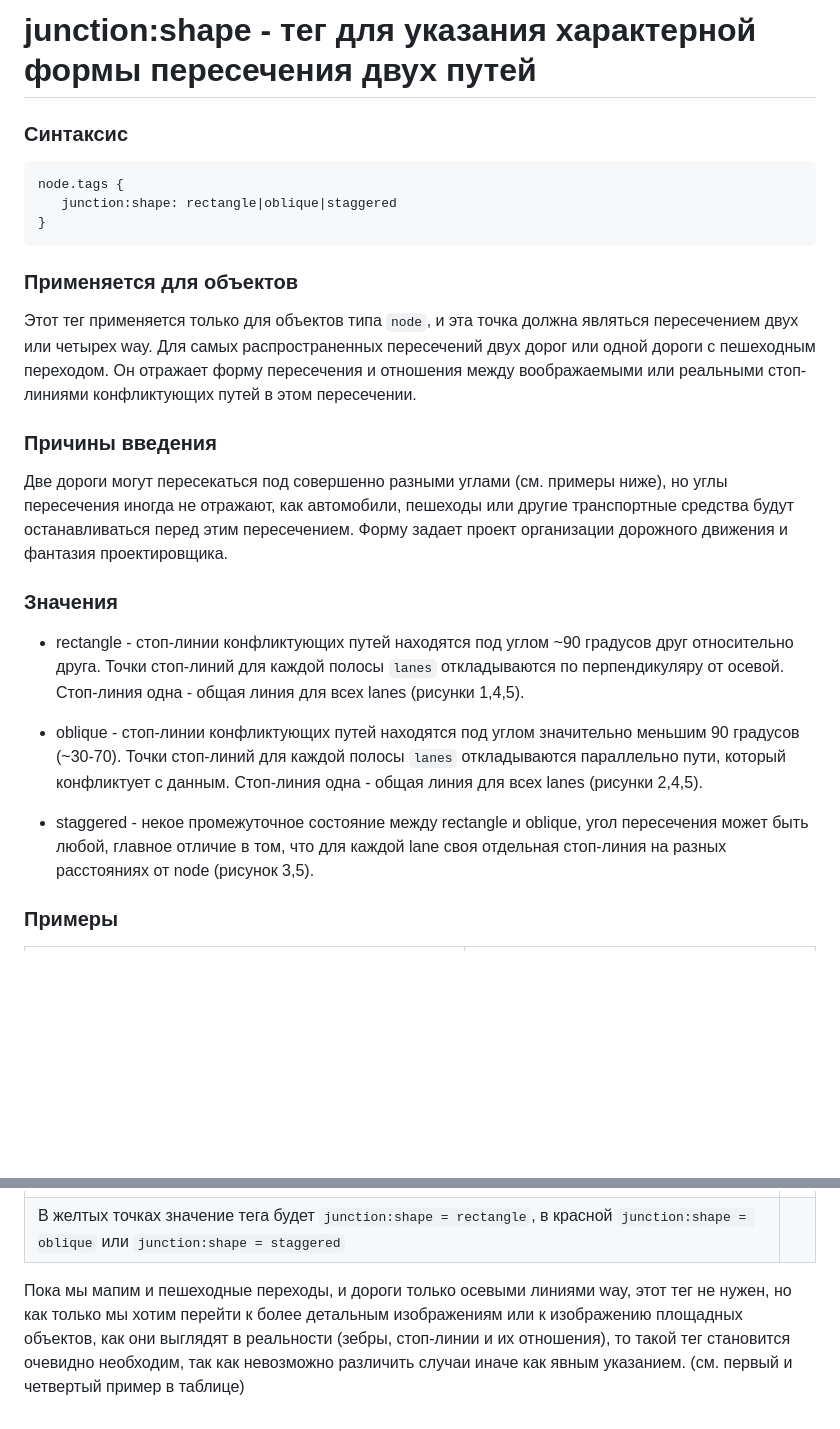
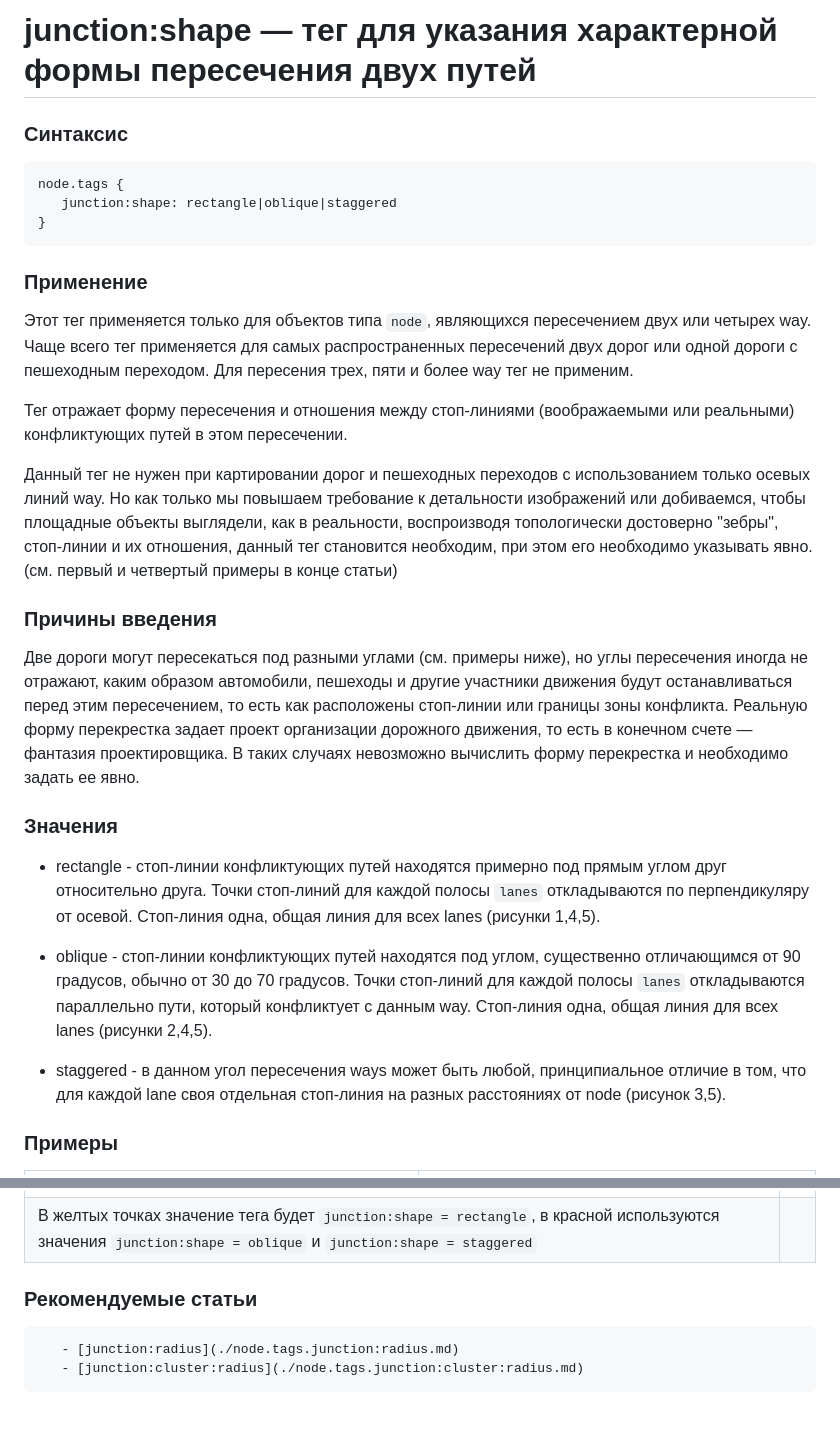
Before and after one commit to kuzinmv/osmpie-doc, a Markdown page: ru/node.tags.junction:shape.md, 2 parts joined by grey strips. GitHub-like rendering; blank space fills up the shorter version.

````diff
--- a/ru/node.tags.junction:shape.md
+++ b/ru/node.tags.junction:shape.md
@@ -1,4 +1,4 @@
-# junction:shape - тег для указания характерной формы пересечения двух путей
+# junction:shape — тег для указания характерной формы пересечения двух путей
 
 ### Синтаксис
 ```
@@ -7,27 +7,31 @@ node.tags {
 }
 ```
 
-### Применяется для объектов
+### Применение
 
-Этот тег применяется только для объектов типа `node`, и эта точка должна являться пересечением двух или четырех way.
-Для самых распространенных пересечений двух дорог или одной дороги с пешеходным переходом.
-Он отражает форму пересечения и отношения между воображаемыми или реальными стоп-линиями конфликтующих путей в этом пересечении.
+Этот тег применяется только для объектов типа `node`, являющихся пересечением двух или четырех way.
+Чаще всего тег применяется для самых распространенных пересечений двух дорог или одной дороги с пешеходным переходом. Для пересения трех, пяти и более way тег не применим.
+
+Тег отражает форму пересечения и отношения между стоп-линиями (воображаемыми или реальными) конфликтующих путей в этом пересечении.
+
+Данный тег не нужен при картировании дорог и пешеходных переходов с использованием только осевых линий way.
+Но как только мы повышаем требование к детальности изображений или добиваемся, чтобы площадные объекты выглядели, как в реальности, воспроизводя топологически достоверно "зебры", стоп-линии и их отношения, данный тег становится необходим, при этом его необходимо указывать явно.
+(см. первый и четвертый примеры в конце статьи)
 
 ### Причины введения
-Две дороги могут пересекаться под совершенно разными углами (см. примеры ниже), но углы пересечения иногда
-не отражают, как автомобили, пешеходы или другие транспортные средства будут останавливаться перед этим пересечением.
-Форму задает проект организации дорожного движения и фантазия проектировщика.
+Две дороги могут пересекаться под разными углами (см. примеры ниже), но углы пересечения иногда не отражают, каким образом автомобили, пешеходы и другие участники движения будут останавливаться перед этим пересечением, то есть как расположены стоп-линии или границы зоны конфликта.
+Реальную форму перекрестка задает проект организации дорожного движения, то есть в конечном счете — фантазия проектировщика. В таких случаях невозможно вычислить форму перекрестка и необходимо задать ее явно.
 
 ### Значения
-- rectangle - стоп-линии конфликтующих путей находятся под углом ~90 градусов друг относительно друга.
+- rectangle - стоп-линии конфликтующих путей находятся примерно под прямым углом друг относительно друга.
 Точки стоп-линий для каждой полосы `lanes` откладываются по перпендикуляру от осевой.
-Стоп-линия одна - общая линия для всех lanes (рисунки 1,4,5).
+Стоп-линия одна, общая линия для всех lanes (рисунки 1,4,5).
 
-- oblique - стоп-линии конфликтующих путей находятся под углом значительно меньшим 90 градусов (~30-70).
-Точки стоп-линий для каждой полосы `lanes` откладываются параллельно пути, который конфликтует с данным.
-Стоп-линия одна - общая линия для всех lanes (рисунки 2,4,5).
+- oblique - стоп-линии конфликтующих путей находятся под углом, существенно отличающимся от 90 градусов, обычно от 30 до 70 градусов.
+Точки стоп-линий для каждой полосы `lanes` откладываются параллельно пути, который конфликтует с данным way.
+Стоп-линия одна, общая линия для всех lanes (рисунки 2,4,5).
 
-- staggered - некое промежуточное состояние между rectangle и oblique, угол пересечения может быть любой, главное отличие
+- staggered - в данном угол пересечения ways может быть любой, принципиальное отличие
 в том, что для каждой lane своя отдельная стоп-линия на разных расстояниях от node (рисунок 3,5).
 
 ### Примеры
@@ -44,10 +48,8 @@ node.tags {
 | 5 | 6 |
 | :------- | :------ |
 |![image info](./img/junction:shape-img3.png)||
-|В желтых точках значение тега будет `junction:shape = rectangle`, в красной `junction:shape = oblique` или `junction:shape = staggered`||
+|В желтых точках значение тега будет `junction:shape = rectangle`, в красной используются значения `junction:shape = oblique` и `junction:shape = staggered`||
 
-Пока мы мапим и пешеходные переходы, и дороги только осевыми линиями way, этот тег не нужен,
-но как только мы хотим перейти к более детальным изображениям
-или к изображению площадных объектов, как они выглядят в реальности (зебры, стоп-линии и их отношения),
-то такой тег становится очевидно необходим, так как невозможно различить случаи иначе как явным указанием.
-(см. первый и четвертый пример в таблице)
+### Рекомендуемые статьи
+       - [junction:radius](./node.tags.junction:radius.md)
+       - [junction:cluster:radius](./node.tags.junction:cluster:radius.md)
````
Also changed, not shown: other parts of ru/node.tags.junction:shape.md (+1 -1 lines).
